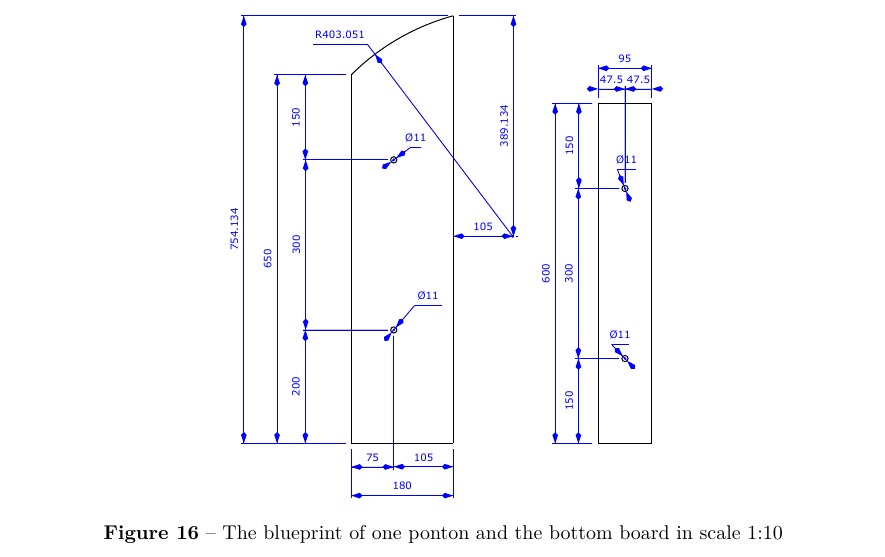
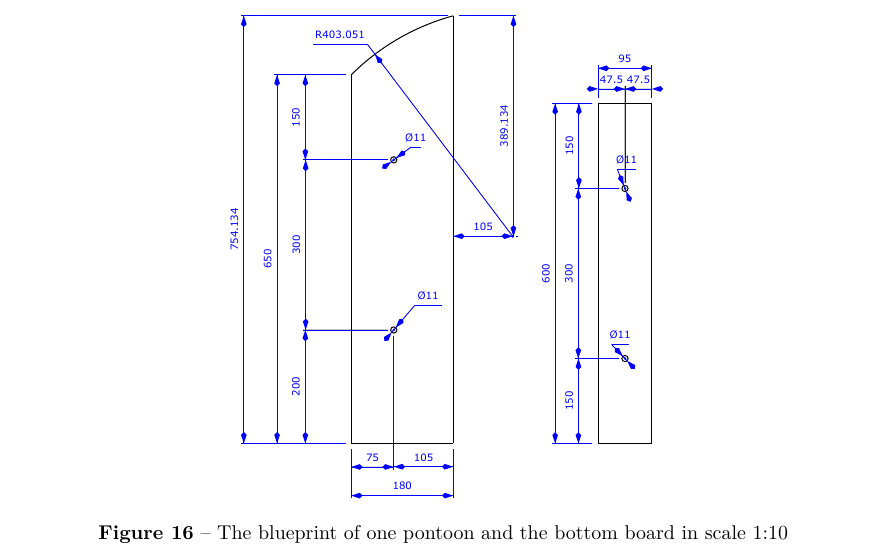
Before and after one commit to dbt-grupp-5/rapport, a LaTeX paper (document.tex, which reads appendix.tex): part of page 29 of 30, cut so that both start at the same text. Compiled offline with pdfLaTeX.

Commit message:
ändrade en felstavning

```diff
--- a/appendix.tex
+++ b/appendix.tex
@@ -132,7 +132,7 @@ was fastened to the platform using handmade angle brackets and a nut.
     \centering
     \raisebox{-\height}{ \includegraphics[scale=0.5]{ponton}}
     \raisebox{-1.1\height}{ \includegraphics[scale=0.5]{bottom_plank}}
-    \caption{The blueprint of one ponton and the bottom board in scale 1:10}
+    \caption{The blueprint of one pontoon and the bottom board in scale 1:10}
     \label{fig:appendix-blueprint-ponton}
 \end{figure}
 
```
